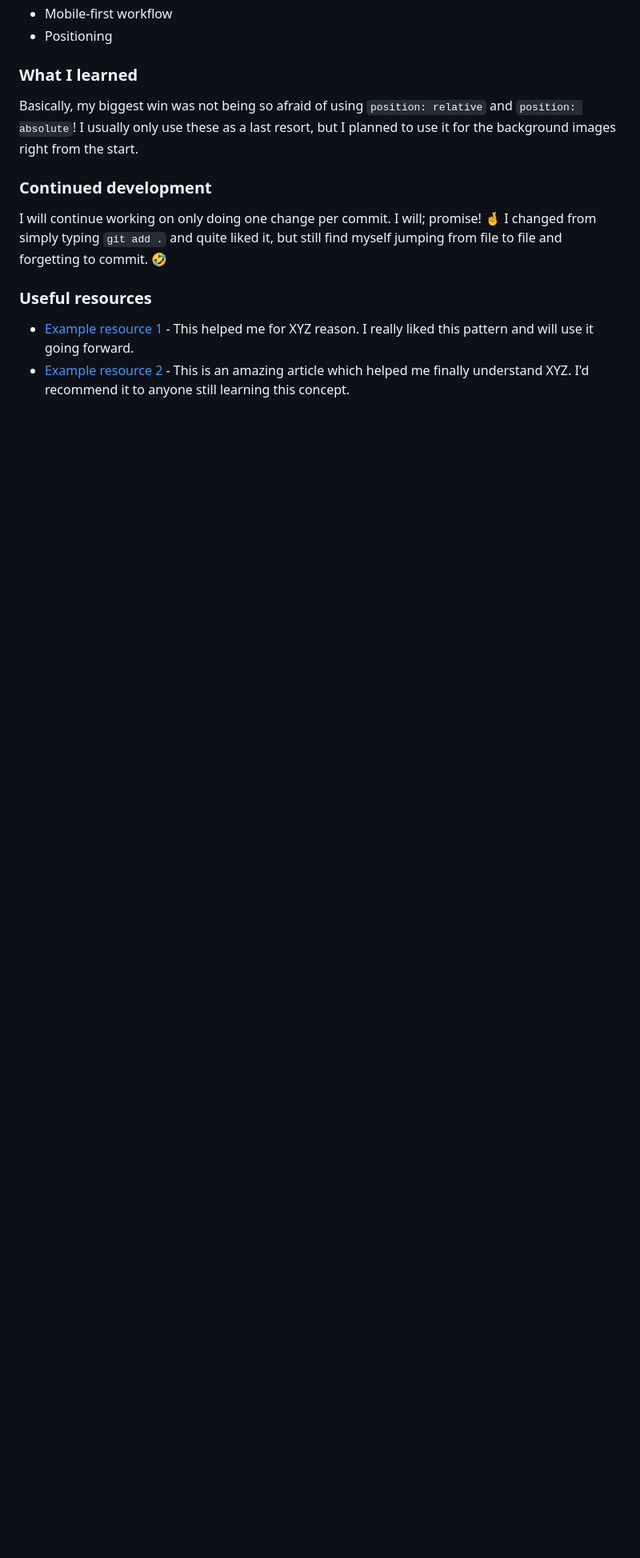
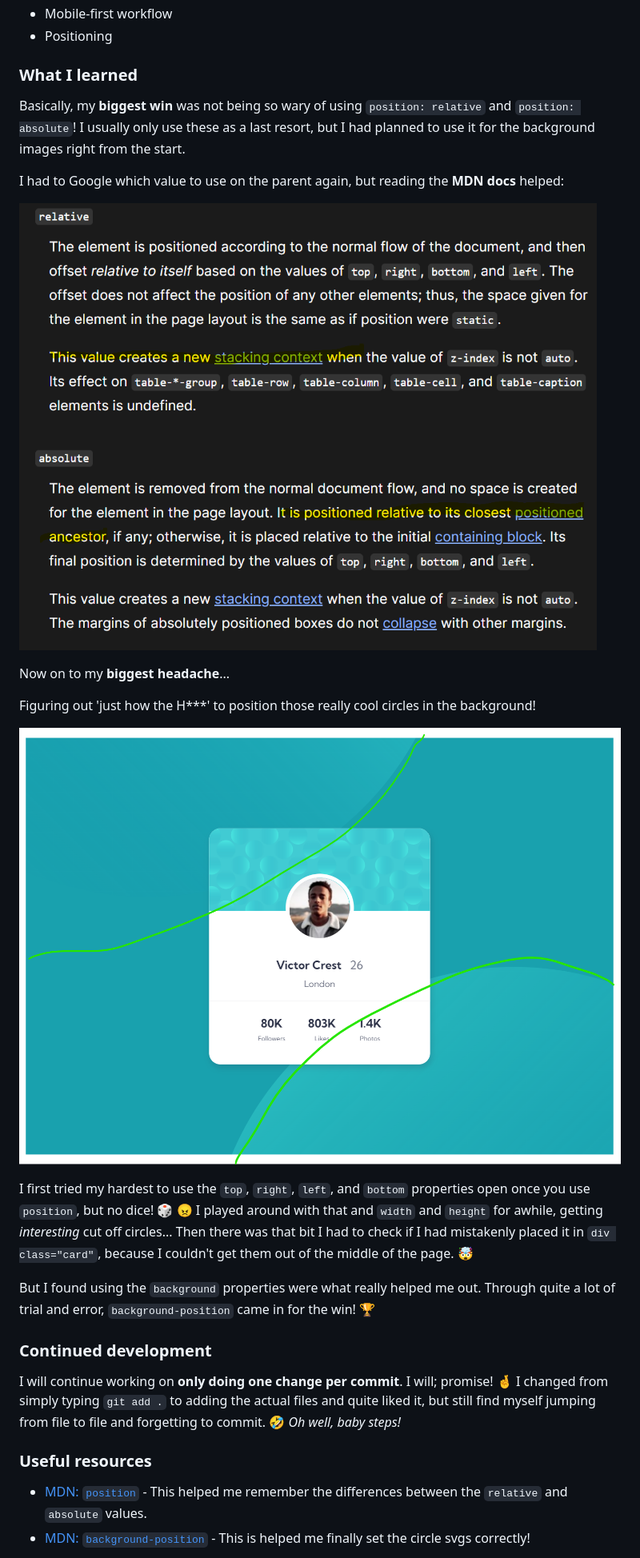
Before and after one commit to JoleneKearse/fem-profile-card-component, a Markdown page: README.md, the part around the change printed below. Shown: that part at 80% size. GitHub-like rendering; pictures changed too: screenshots/circles.png (added), screenshots/relative-absolute.png (added); blank space fills up the shorter version.

Commit message:
docs: work on What I learned sec

```diff
--- a/README.md
+++ b/README.md
@@ -61,14 +61,28 @@ This gave me a much better idea of both the container and card space I was worki
 
 ### What I learned
 
-Basically, my biggest win was not being so afraid of using `position: relative` and `position: absolute`! I usually only use these as a last resort, but I planned to use it for the background images right from the start.
+Basically, my **biggest win** was not being so wary of using `position: relative` and `position: absolute`! I usually only use these as a last resort, but I had planned to use it for the background images right from the start.
+
+I had to Google which value to use on the parent again, but reading the **MDN docs** helped:
+
+![relative creates a new stacking context, while absolute makes it positioned relative to it's closest positioned ancestor](screenshots/relative-absolute.png)
+
+Now on to my **biggest headache**...
+
+Figuring out 'just how the H***' to position those really cool circles in the background!
+
+![the problem circles in the background](screenshots/circles.png)
+
+I first tried my hardest to use the `top`, `right`, `left`, and `bottom` properties open once you use `position`, but no dice! 🎲 😠 I played around with that and `width` and `height` for awhile, getting _interesting_ cut off circles...  Then there was that bit I had to check if I had mistakenly placed it in `div class="card"`, because I couldn't get them out of the middle of the page.  🤯
+
+But I found using the `background` properties were what really helped me out.  Through quite a lot of trial and error, `background-position` came in for the win! 🏆
 
 ### Continued development
 
-I will continue working on only doing one change per commit. I will; promise! 🤞 I changed from simply typing `git add .` and quite liked it, but still find myself jumping from file to file and forgetting to commit. 🤣
+I will continue working on **only doing one change per commit**. I will; promise! 🤞 I changed from simply typing `git add .` to adding the actual files and quite liked it, but still find myself jumping from file to file and forgetting to commit. 🤣  _Oh well, baby steps!_
 
 ### Useful resources
 
-- [Example resource 1](https://www.example.com) - This helped me for XYZ reason. I really liked this pattern and will use it going forward.
-- [Example resource 2](https://www.example.com) - This is an amazing article which helped me finally understand XYZ. I'd recommend it to anyone still learning this concept.
+- [MDN: `position`](https://developer.mozilla.org/en-US/docs/Web/CSS/position) - This helped me remember the differences between the `relative` and `absolute` values.
+- [MDN: `background-position`](https://developer.mozilla.org/en-US/docs/Web/CSS/position) - This is helped me finally set the circle svgs correctly!
 
```
Also changed, not shown: other parts of README.md (+3 -4 lines).
